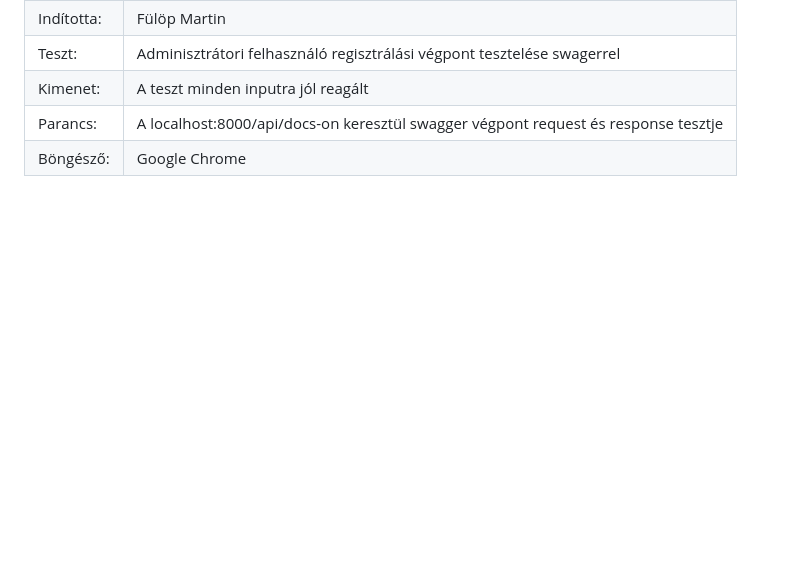
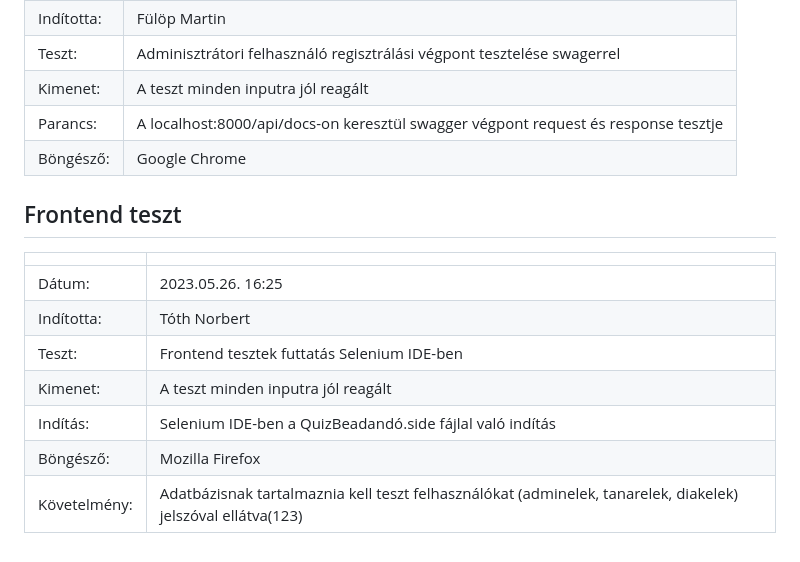
Before and after one commit to CaptainCrapa/QuizBeadando, a Markdown page: testDocumentation.md, the part around the change. Rendered like a GitHub page; blank space fills up the shorter version.

Commit message:
Update testDocumentation.md (frontend selenium tests implemented)

```diff
--- a/testDocumentation.md
+++ b/testDocumentation.md
@@ -67,3 +67,16 @@ Q-easy – <p></p>
  | Kimenet:   | A teszt minden inputra jól reagált                                                 |
  | Parancs:           | A localhost:8000/api/docs-on keresztül swagger végpont request és response tesztje |
  | Böngésző: | Google Chrome                                                                      |
+
+
+<h2>Frontend teszt</h2>
+
+|            |                                                                                    |
+|------------|------------------------------------------------------------------------------------|
+| Dátum:     | 2023.05.26. 16:25                                                                  |
+| Indította: | Tóth Norbert                                                                       |
+| Teszt:     | Frontend tesztek futtatás Selenium IDE-ben                                         |
+ | Kimenet:   | A teszt minden inputra jól reagált                                                |
+ | Indítás:   | Selenium IDE-ben a QuizBeadandó.side fájlal való indítás                          |
+ | Böngésző: | Mozilla Firefox                                                                    |
+ | Követelmény: | Adatbázisnak tartalmaznia kell teszt felhasználókat (adminelek, tanarelek, diakelek) jelszóval ellátva(123) |
```
